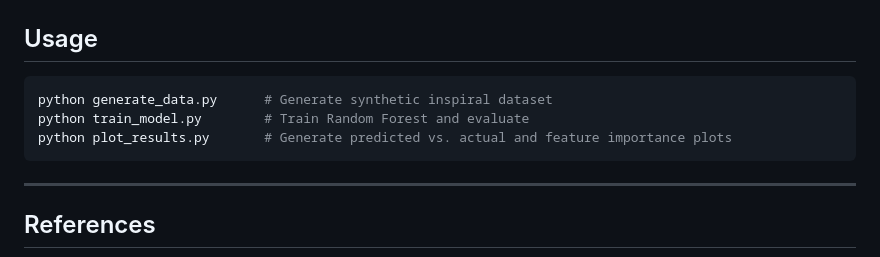
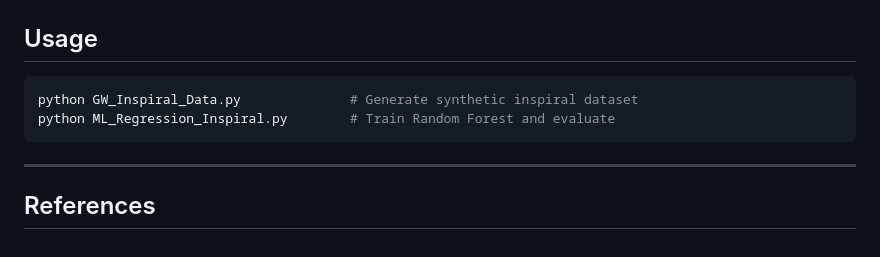
Before and after one commit to KrupaP11/Gravitational_Waves_Inspiral_Project, a Markdown page: README.md, the part around the change. Rendered like a GitHub page.

Commit message:
Update usage instructions in README.md

````diff
--- a/README.md
+++ b/README.md
@@ -90,9 +90,8 @@ pip install numpy scipy scikit-learn matplotlib
 ## Usage
 
 ```bash
-python generate_data.py      # Generate synthetic inspiral dataset
-python train_model.py        # Train Random Forest and evaluate
-python plot_results.py       # Generate predicted vs. actual and feature importance plots
+python GW_Inspiral_Data.py              # Generate synthetic inspiral dataset
+python ML_Regression_Inspiral.py        # Train Random Forest and evaluate
 ```
 
 ---
````
